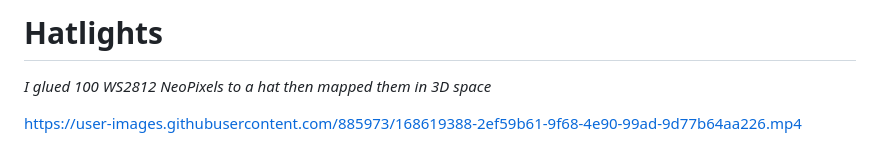
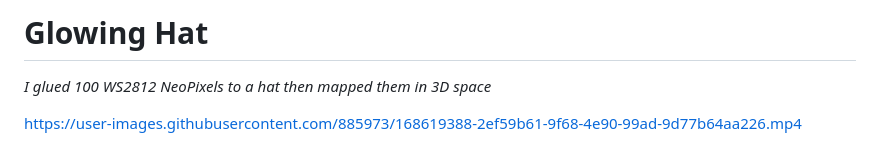
Before and after one commit to hat-festival/glowing-hat, a Markdown page: README.md, the part around the change. Drawn GitHub-style.

Commit message:
Final replace

```diff
--- a/README.md
+++ b/README.md
@@ -1,4 +1,4 @@
-# Hatlights
+# Glowing Hat
 
 _I glued 100 WS2812 NeoPixels to a hat then mapped them in 3D space_
 
```
